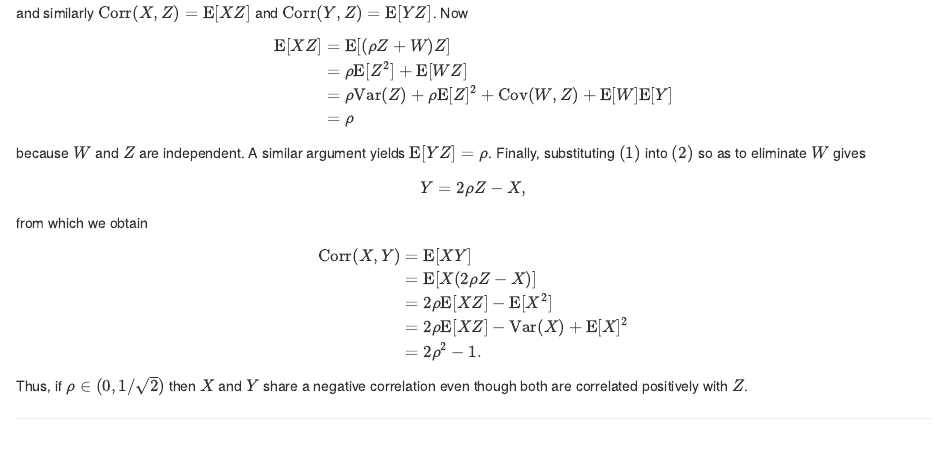
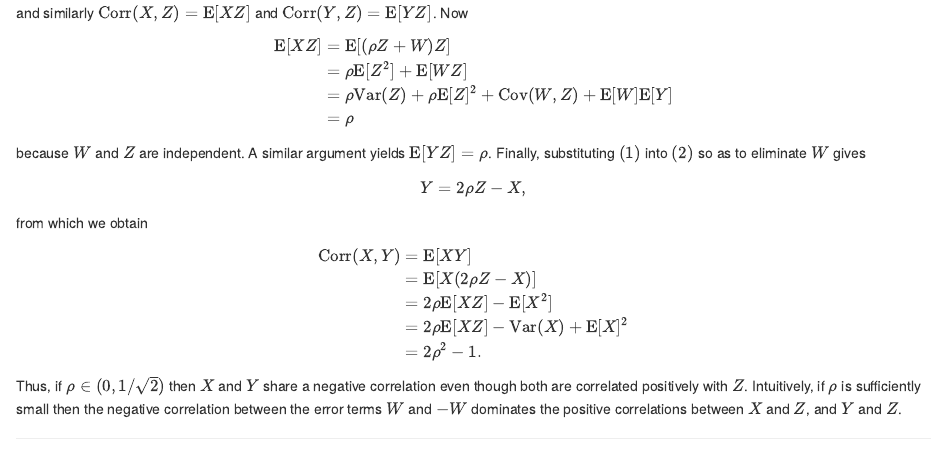
Before and after one commit to bldavies/bldavies.com, an R Markdown document (content/blog/2020-04-24-transitivity-positive-correlations/index.Rmd): the page in a window 1100 px wide, from 410 px down. Rendered offline with R 4.5, knitr and Pandoc, with nearby package versions.

Commit message:
Update "Transitivity in positive correlations"
Provide intuition

```diff
--- a/content/blog/2020-04-24-transitivity-positive-correlations/index.Rmd
+++ b/content/blog/2020-04-24-transitivity-positive-correlations/index.Rmd
@@ -49,5 +49,6 @@ $$\begin{align}
 &= 2\rho^2-1.
 \end{align}$$
 Thus, if $\rho\in(0,1/\sqrt{2})$ then $X$ and $Y$ share a negative correlation even though both are correlated positively with $Z$.
+Intuitively, if $\rho$ is sufficiently small then the negative correlation between the error terms $W$ and $-W$ dominates the positive correlations between $X$ and $Z$, and $Y$ and $Z$.
 
 [^normal]: Here $N(\mu,\sigma^2)$ denotes the normal distribution with mean $\mu$ and variance $\sigma^2$.
```
Also changed, not shown: content/blog/2020-04-24-transitivity-positive-correlations/index.md.
